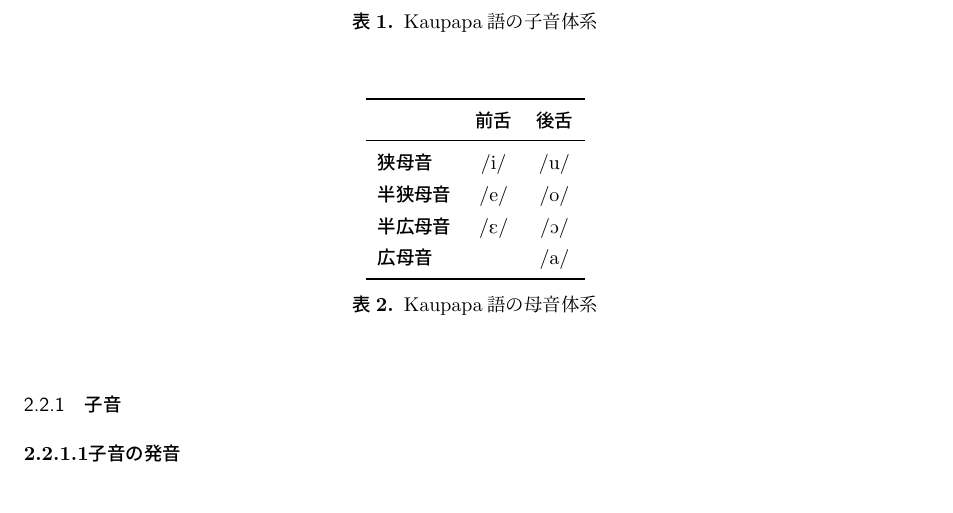
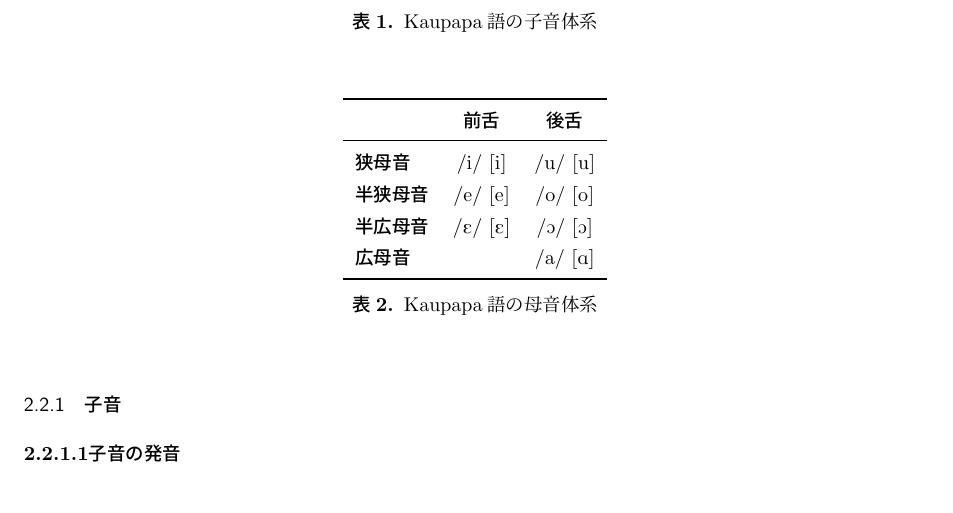
Before and after one commit to yuuri3/lang, a LaTeX document (myLanguage.tex, which reads section/音素.tex): part of page 6 of 11, cut so that both start at the same text. Compiled offline with upLaTeX and dvipdfmx.

Commit message:
fix
% この4段階の分類で正しい場合は、各音素（/e/, /E/, /o/, /O/）が実際にどのIPA記号に対応するか（例: /E/ は \textipa{[openo]} か \textipa{[textepsilon]} か）を本文中で一度明確に示してください。

```diff
--- a/section/音素.tex
+++ b/section/音素.tex
@@ -24,14 +24,12 @@
         \toprule
         & \textbf{前舌}  & \textbf{後舌} \\
         \midrule
-        \textbf{狭母音} & \textipa{/i/} & \textipa{/u/} \\
-        \textbf{半狭母音} & \textipa{/e/} & \textipa{/o/} \\
-        \textbf{半広母音} & \textipa{/E/} & \textipa{/O/} \\
-        \textbf{広母音} & & \textipa{/a/} \\
+        \textbf{狭母音} & \textipa{/i/ [i]} & \textipa{/u/ [u]} \\
+        \textbf{半狭母音} & \textipa{/e/ [e]} & \textipa{/o/ [o]} \\
+        \textbf{半広母音} & \textipa{/E/ [E]} & \textipa{/O/ [O]} \\
+        \textbf{広母音} & & \textipa{/a/ [A]} \\
         \bottomrule
     \end{tabular}
     \caption{\centering \langname の母音体系}
     \label{tab:vowels}
 \end{table}
-% 提案:
-% この4段階の分類で正しい場合は、各音素（/e/, /E/, /o/, /O/）が実際にどのIPA記号に対応するか（例: /E/ は \textipa{[openo]} か \textipa{[textepsilon]} か）を本文中で一度明確に示してください。
```
